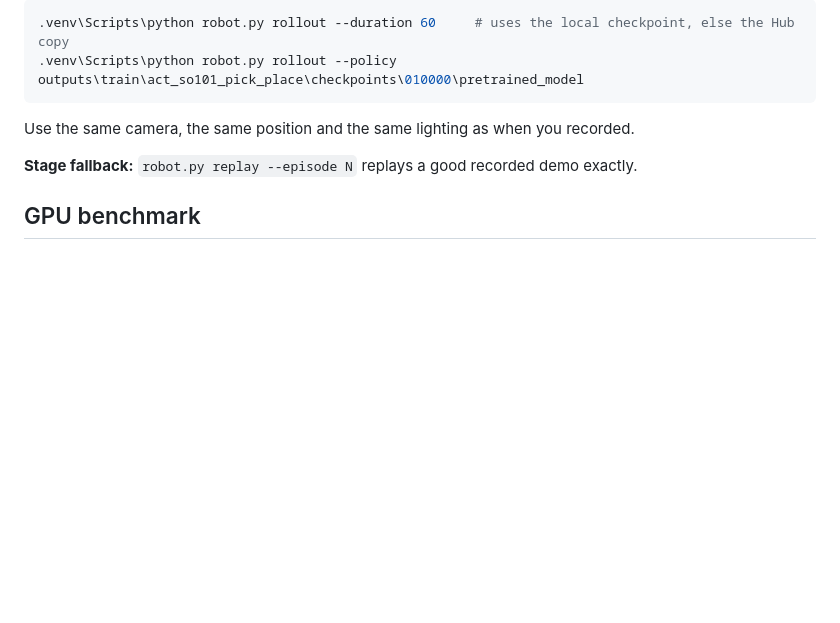
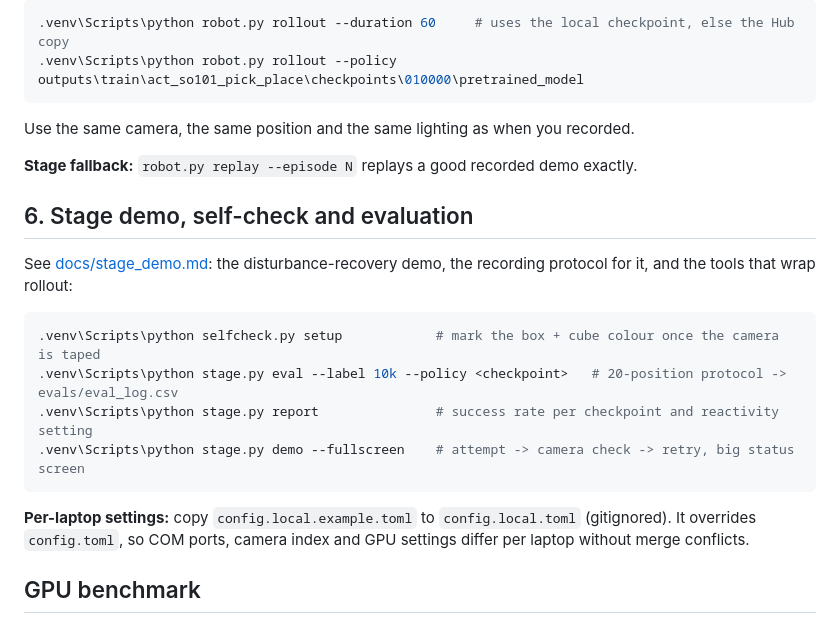
Before and after one commit to ValGSgit/AustrianStartupsHackathon---HickHack, a Markdown page: README.md, the part around the change. Rendered like a GitHub page; blank space fills up the shorter version.

Commit message:
Document stage demo, disturbance recording protocol and eval workflow
Co-Authored-By: Claude Opus 5.5 <noreply@anthropic.com>

````diff
--- a/README.md
+++ b/README.md
@@ -93,6 +93,21 @@ Use the same camera, the same position and the same lighting as when you recorde
 
 **Stage fallback:** `robot.py replay --episode N` replays a good recorded demo exactly.
 
+## 6. Stage demo, self-check and evaluation
+
+See [docs/stage_demo.md](docs/stage_demo.md): the disturbance-recovery demo, the recording protocol for it,
+and the tools that wrap rollout:
+
+```powershell
+.venv\Scripts\python selfcheck.py setup            # mark the box + cube colour once the camera is taped
+.venv\Scripts\python stage.py eval --label 10k --policy <checkpoint>   # 20-position protocol -> evals/eval_log.csv
+.venv\Scripts\python stage.py report               # success rate per checkpoint and reactivity setting
+.venv\Scripts\python stage.py demo --fullscreen    # attempt -> camera check -> retry, big status screen
+```
+
+**Per-laptop settings:** copy `config.local.example.toml` to `config.local.toml` (gitignored). It overrides
+`config.toml`, so COM ports, camera index and GPU settings differ per laptop without merge conflicts.
+
 ## GPU benchmark
 
 Measured on 2026-10-14 on a GTX 1650 (4 GB), training ACT on `lerobot/svla_so101_pickplace`
````
Also changed, not shown: docs/stage_demo.md (added, +84 -0 lines).
